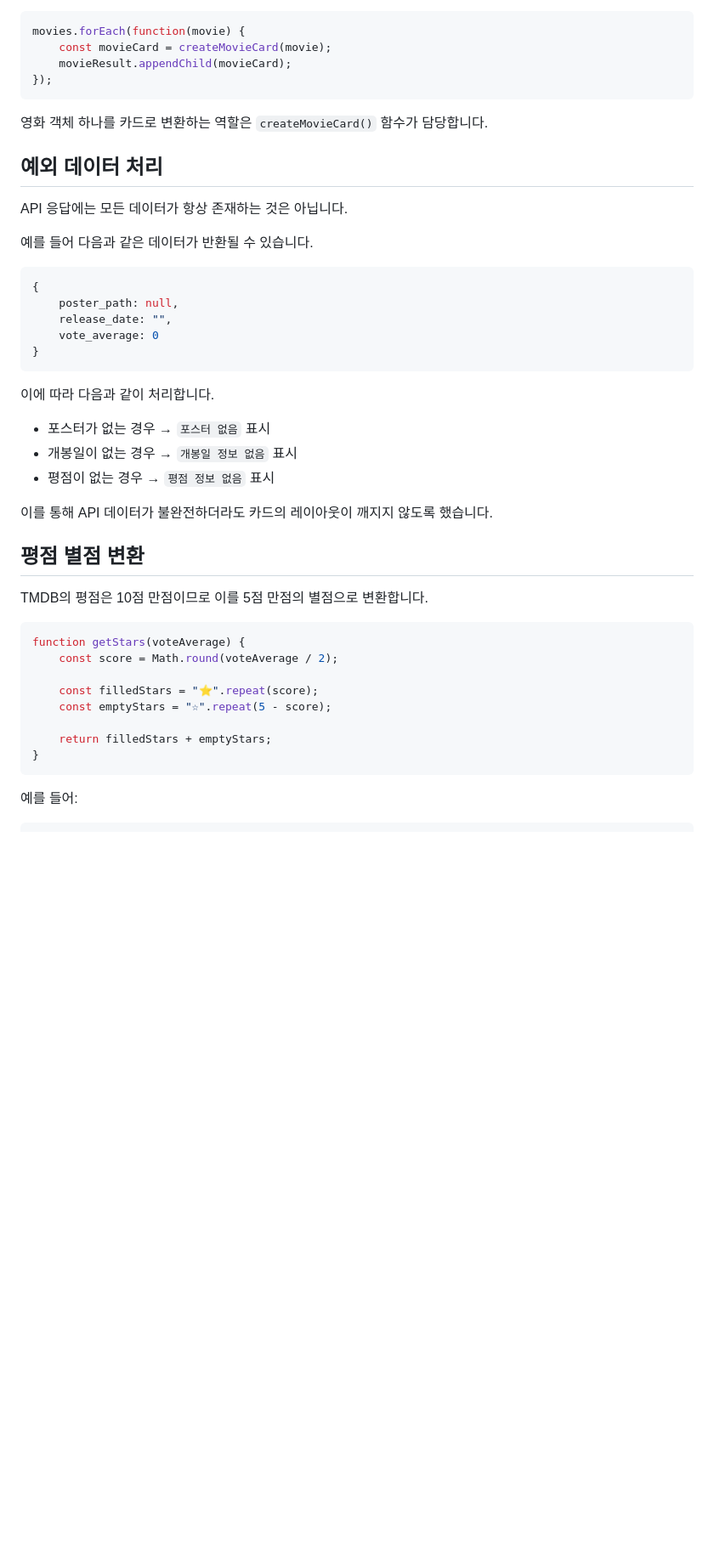
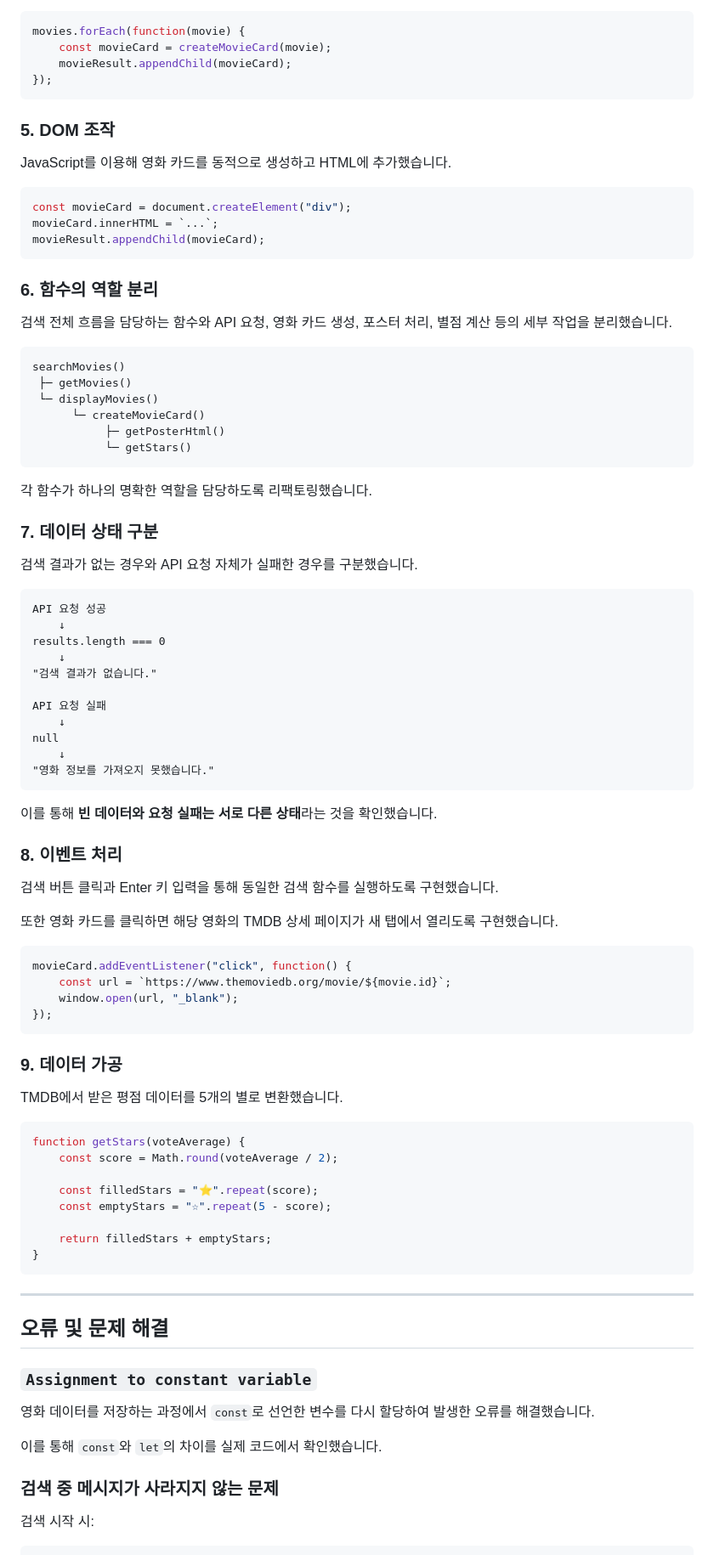
Before and after one commit to jemincha/dev-roadmap, a Markdown page: 04-Movie/README.md, the part around one of its changes. Shown at 85% size. Rendered like a GitHub page; blank space fills up the shorter version.

````diff
--- a/04-Movie/README.md
+++ b/04-Movie/README.md
@@ -70,33 +89,67 @@ movies.forEach(function(movie) {
 });
 ```
 
-영화 객체 하나를 카드로 변환하는 역할은 `createMovieCard()` 함수가 담당합니다.
+### 5. DOM 조작
 
-## 예외 데이터 처리
-
-API 응답에는 모든 데이터가 항상 존재하는 것은 아닙니다.
-
-예를 들어 다음과 같은 데이터가 반환될 수 있습니다.
+JavaScript를 이용해 영화 카드를 동적으로 생성하고 HTML에 추가했습니다.
 
 ```javascript
-{
-    poster_path: null,
-    release_date: "",
-    vote_average: 0
-}
+const movieCard = document.createElement("div");
+movieCard.innerHTML = `...`;
+movieResult.appendChild(movieCard);
 ```
 
-이에 따라 다음과 같이 처리합니다.
+### 6. 함수의 역할 분리
 
-* 포스터가 없는 경우 → `포스터 없음` 표시
-* 개봉일이 없는 경우 → `개봉일 정보 없음` 표시
-* 평점이 없는 경우 → `평점 정보 없음` 표시
+검색 전체 흐름을 담당하는 함수와 API 요청, 영화 카드 생성, 포스터 처리, 별점 계산 등의 세부 작업을 분리했습니다.
 
-이를 통해 API 데이터가 불완전하더라도 카드의 레이아웃이 깨지지 않도록 했습니다.
+```text
+searchMovies()
+ ├─ getMovies()
+ └─ displayMovies()
+      └─ createMovieCard()
+           ├─ getPosterHtml()
+           └─ getStars()
+```
 
-## 평점 별점 변환
+각 함수가 하나의 명확한 역할을 담당하도록 리팩토링했습니다.
 
-TMDB의 평점은 10점 만점이므로 이를 5점 만점의 별점으로 변환합니다.
+### 7. 데이터 상태 구분
+
+검색 결과가 없는 경우와 API 요청 자체가 실패한 경우를 구분했습니다.
+
+```text
+API 요청 성공
+    ↓
+results.length === 0
+    ↓
+"검색 결과가 없습니다."
+
+API 요청 실패
+    ↓
+null
+    ↓
+"영화 정보를 가져오지 못했습니다."
+```
+
+이를 통해 **빈 데이터와 요청 실패는 서로 다른 상태**라는 것을 확인했습니다.
+
+### 8. 이벤트 처리
+
+검색 버튼 클릭과 Enter 키 입력을 통해 동일한 검색 함수를 실행하도록 구현했습니다.
+
+또한 영화 카드를 클릭하면 해당 영화의 TMDB 상세 페이지가 새 탭에서 열리도록 구현했습니다.
+
+```javascript
+movieCard.addEventListener("click", function() {
+    const url = `https://www.themoviedb.org/movie/${movie.id}`;
+    window.open(url, "_blank");
+});
+```
+
+### 9. 데이터 가공
+
+TMDB에서 받은 평점 데이터를 5개의 별로 변환했습니다.
 
 ```javascript
 function getStars(voteAverage) {
@@ -109,4 +162,17 @@ function getStars(voteAverage) {
 }
 ```
 
-예를 들어:
+---
+
+## 오류 및 문제 해결
+
+### `Assignment to constant variable`
+
+영화 데이터를 저장하는 과정에서 `const`로 선언한 변수를 다시 할당하여 발생한 오류를 해결했습니다.
+
+이를 통해 `const`와 `let`의 차이를 실제 코드에서 확인했습니다.
+
+### 검색 중 메시지가 사라지지 않는 문제
+
+검색 시작 시:
+
````
Also changed, not shown: other parts of 04-Movie/README.md (+108 -140 lines).
